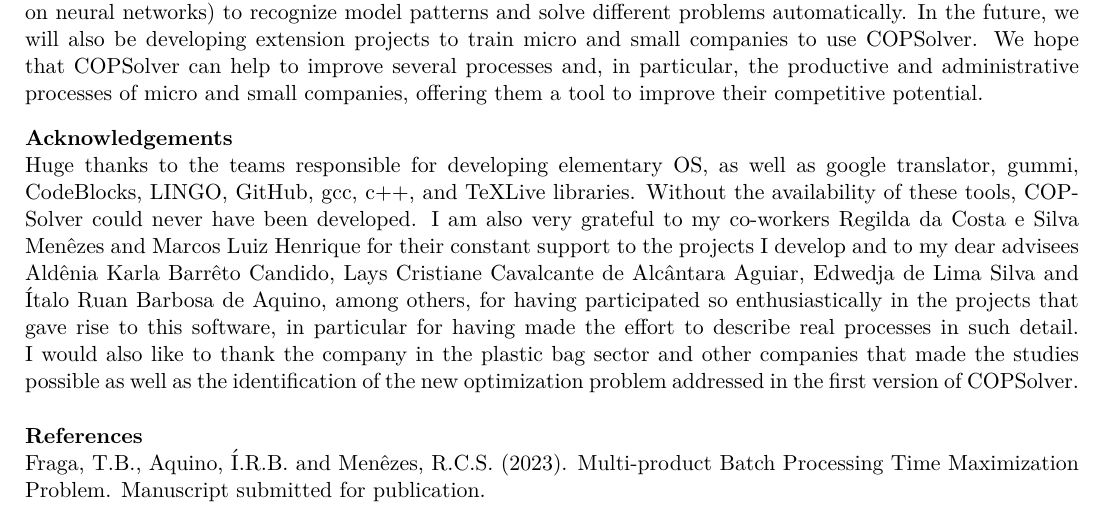
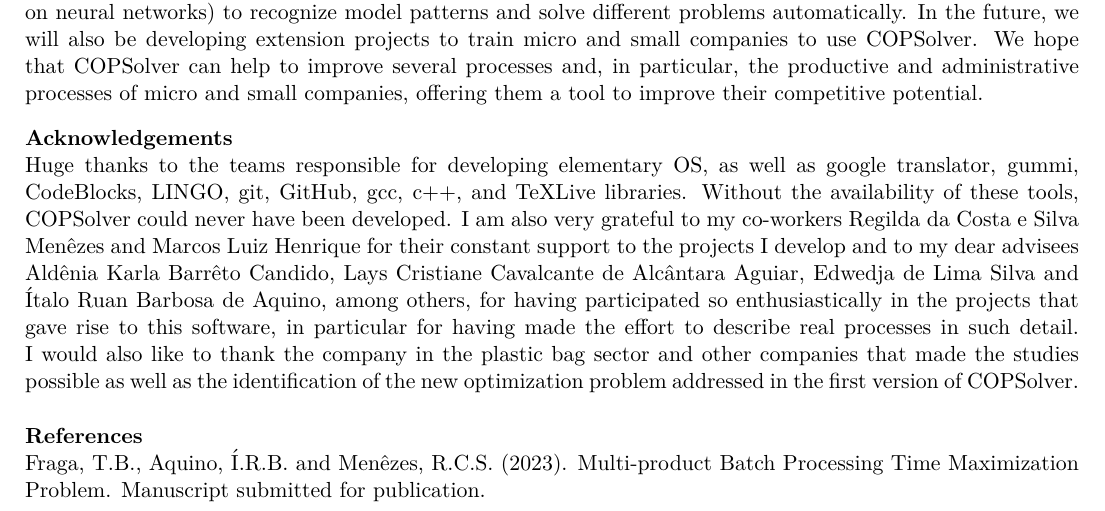
Before and after one commit to tbfraga/publishing, a LaTeX document (accepted/COPSolver/manuscript.tex): part of page 3 of 3, cut so that both start at the same text. Compiled offline with pdfLaTeX.

Commit message:
updating paper

```diff
--- a/accepted/COPSolver/manuscript.tex
+++ b/accepted/COPSolver/manuscript.tex
@@ -143,7 +143,7 @@ Professor Fraga, author of this paper, and, more generally, her research group G
 \vskip0.3cm
 \noindent
 \textbf{Acknowledgements}\\
-Huge thanks to the teams responsible for developing elementary OS, as well as google translator, gummi, CodeBlocks, LINGO, GitHub, gcc, c++, and TeXLive libraries. Without the availability of these tools, COPSolver could never have been developed. I am also very grateful to my co-workers Regilda da Costa e Silva Menêzes and Marcos Luiz Henrique for their constant support to the projects I develop and to my dear advisees Aldênia Karla Barrêto Candido, Lays Cristiane Cavalcante de Alcântara Aguiar, Edwedja de Lima Silva and Ítalo Ruan Barbosa de Aquino, among others, for having participated so enthusiastically in the projects that gave rise to this software, in particular for having made the effort to describe real processes in such detail. I would also like to thank the company in the plastic bag sector and other companies that made the studies possible as well as the identification of the new optimization problem addressed in the first version of COPSolver. \\
+Huge thanks to the teams responsible for developing elementary OS, as well as google translator, gummi, CodeBlocks, LINGO, git, GitHub, gcc, c++, and TeXLive libraries. Without the availability of these tools, COPSolver could never have been developed. I am also very grateful to my co-workers Regilda da Costa e Silva Menêzes and Marcos Luiz Henrique for their constant support to the projects I develop and to my dear advisees Aldênia Karla Barrêto Candido, Lays Cristiane Cavalcante de Alcântara Aguiar, Edwedja de Lima Silva and Ítalo Ruan Barbosa de Aquino, among others, for having participated so enthusiastically in the projects that gave rise to this software, in particular for having made the effort to describe real processes in such detail. I would also like to thank the company in the plastic bag sector and other companies that made the studies possible as well as the identification of the new optimization problem addressed in the first version of COPSolver. \\
 
 \noindent
 \textbf{References}\\
```
Also changed, not shown: accepted/COPSolver/manuscript.pdf.
